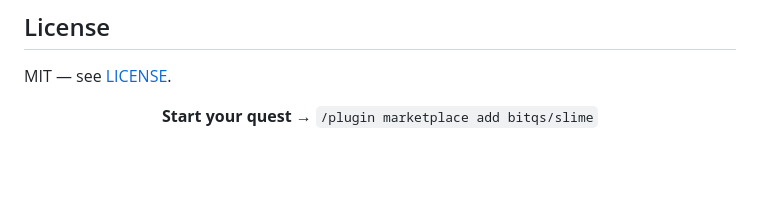
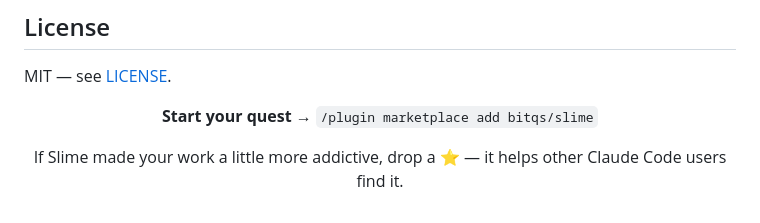
Before and after one commit to bitqs/slime, a Markdown page: README.md, the part around the change. Rendered like a GitHub page; blank space fills up the shorter version.

Commit message:
docs(readme): add star CTA — social-first nudge
Co-Authored-By: Claude Opus 4.8 <noreply@anthropic.com>

```diff
--- a/README.md
+++ b/README.md
@@ -202,4 +202,6 @@ MIT — see [LICENSE](LICENSE).
 
 **Start your quest →** `/plugin marketplace add bitqs/slime`
 
+If Slime made your work a little more addictive, drop a ⭐ — it helps other Claude Code users find it.
+
 </div>
```
